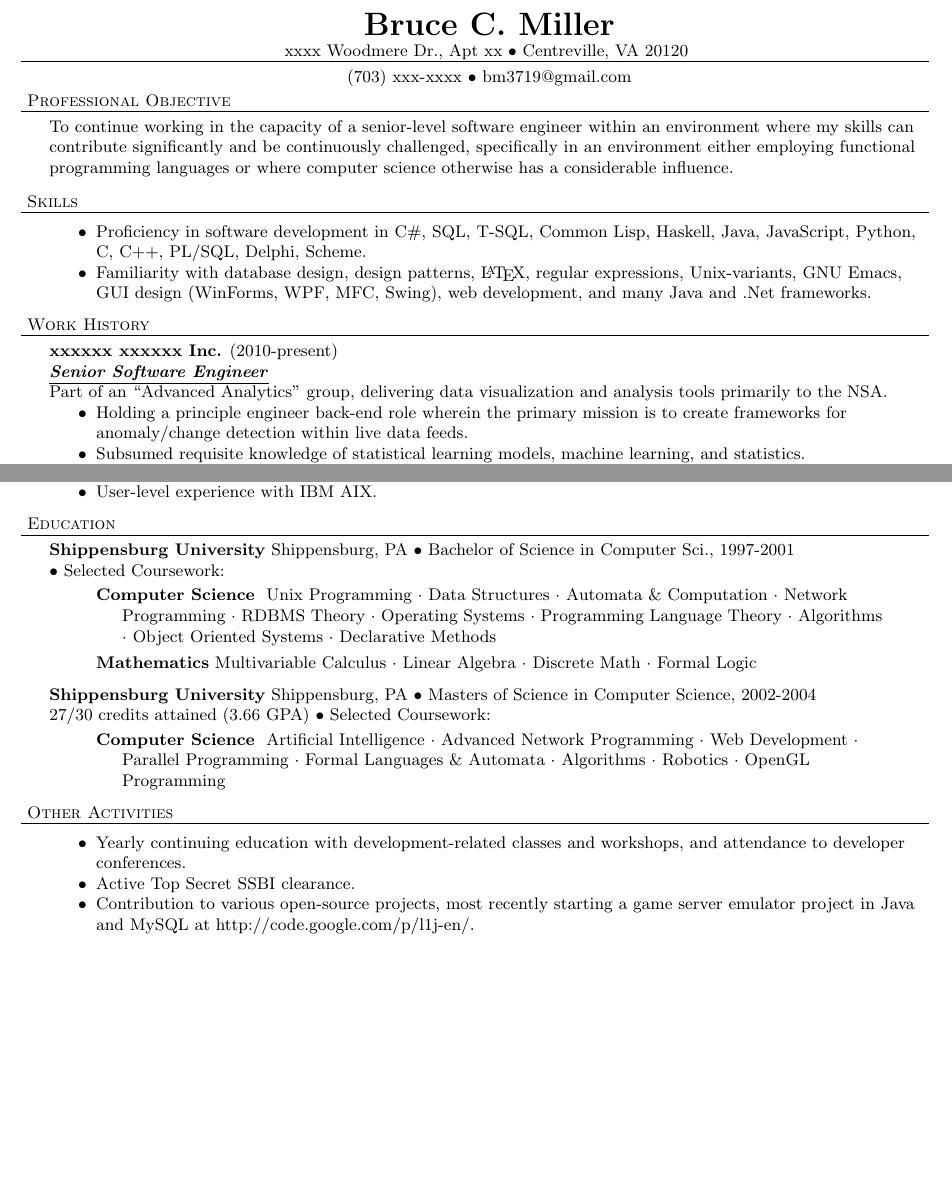
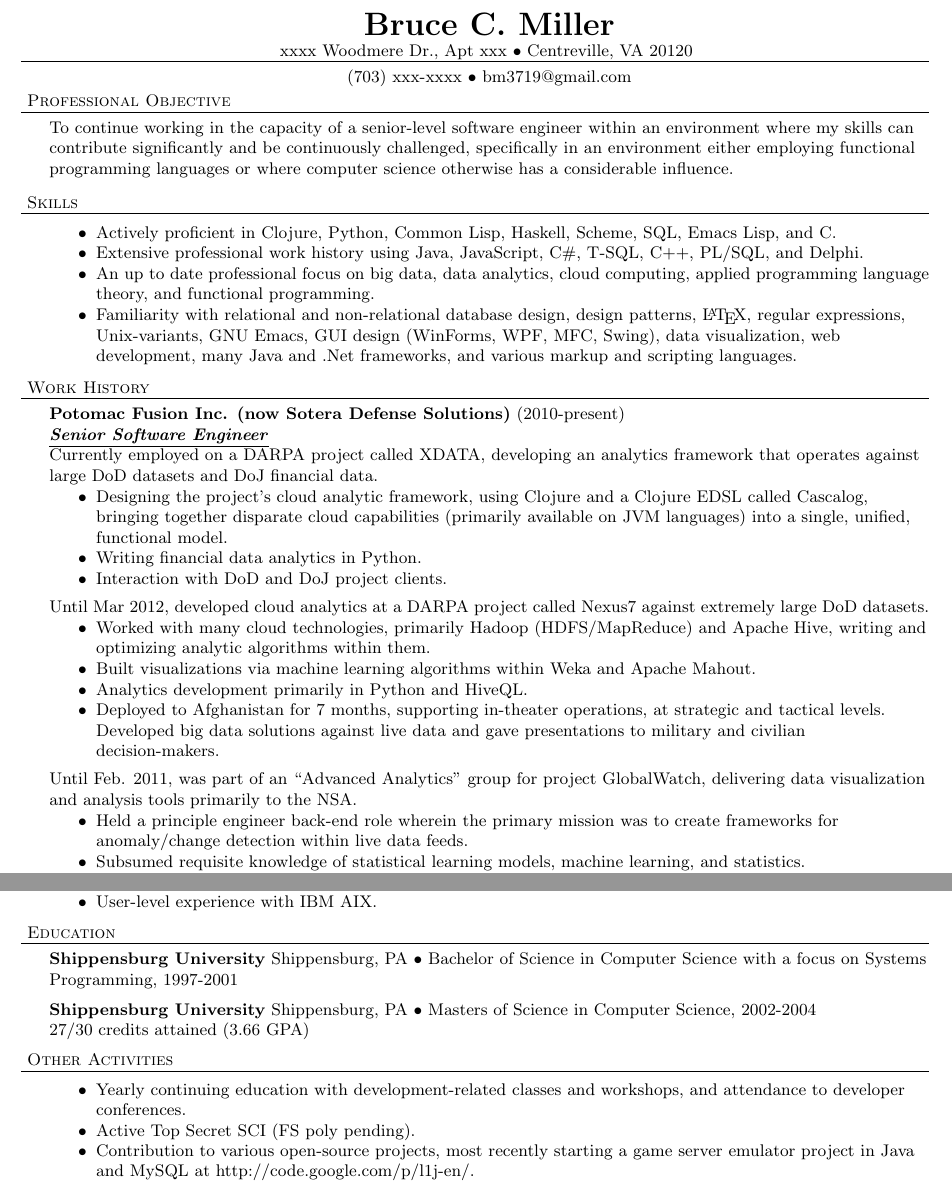
Before and after one commit to bm3719/practice, a LaTeX CV (latex/miller-resume.tex): two parts of pages 1 and 2 of 2, joined at a grey line, cut so that both start at the same text, the shorter picture padded with empty space. Compiled offline with pdfLaTeX.

Commit message:
Updated resume.

```diff
--- a/latex/miller-resume.tex
+++ b/latex/miller-resume.tex
@@ -27,7 +27,7 @@
 
 \newcommand{\schoolwithcourses}[4]{
 \textbf{#1} #2 $\bullet$ #3\\
-#4 $\bullet$ Selected Coursework:\\
+#4
 \vspace*{5pt}
 }
 % END RESUME DEFINITIONS
@@ -39,7 +39,7 @@
 \vspace*{-44pt}
 
 \contact{\textbf{Bruce C. Miller}}
-{xxxx Woodmere Dr., Apt xx $\bullet$ Centreville, VA 20120}
+{xxxx Woodmere Dr., Apt xxx $\bullet$ Centreville, VA 20120}
 {(703) xxx-xxxx $\bullet$ bm3719@gmail.com}
 
 \header{Professional Objective} To continue working in the capacity of a
@@ -51,21 +51,50 @@ science otherwise has a considerable influence.
 
 \header{Skills}
 \begin{achievements}
-\item Proficiency in software development in C\#, SQL, T-SQL, Common Lisp,
-  Haskell, Java, JavaScript, Python, C, C++, PL/SQL, Delphi, Scheme.
-\item Familiarity with database design, design patterns, \LaTeX, regular
-  expressions, Unix-variants, GNU Emacs, GUI design (WinForms, WPF, MFC,
-  Swing), web development, and many Java and .Net frameworks.
+\item Actively proficient in Clojure, Python, Common Lisp, Haskell, Scheme,
+  SQL, Emacs Lisp, and C.
+\item Extensive professional work history using Java, JavaScript, C\#, T-SQL,
+  C++, PL/SQL, and Delphi.
+\item An up to date professional focus on big data, data analytics, cloud
+  computing, applied programming language theory, and functional programming.
+\item Familiarity with relational and non-relational database design, design
+  patterns, \LaTeX, regular expressions, Unix-variants, GNU Emacs, GUI design
+  (WinForms, WPF, MFC, Swing), data visualization, web development, many Java
+  and .Net frameworks, and various markup and scripting languages.
 \end{achievements}
 
 \header{Work History}
 
-\employer{xxxxxx xxxxxx Inc.}{2010-present}{Senior Software Engineer} Part of
-an ``Advanced Analytics'' group, delivering data visualization and analysis
-tools primarily to the NSA.
+\employer{Potomac Fusion Inc. (now Sotera Defense
+  Solutions)}{2010-present}{Senior Software Engineer} Currently employed on a
+DARPA project called XDATA, developing an analytics framework that operates
+against large DoD datasets and DoJ financial data.
 \begin{achievements}
-\item Holding a principle engineer back-end role wherein the primary mission
-  is to create frameworks for anomaly/change detection within live data feeds.
+\item Designing the project's cloud analytic framework, using Clojure and a
+  Clojure EDSL called Cascalog, bringing together disparate cloud capabilities
+  (primarily available on JVM languages) into a single, unified, functional
+  model.
+\item Writing financial data analytics in Python.
+\item Interaction with DoD and DoJ project clients.
+\end{achievements}
+Until Mar 2012, developed cloud analytics at a DARPA project called Nexus7
+against extremely large DoD datasets.
+\begin{achievements}
+\item Worked with many cloud technologies, primarily Hadoop (HDFS/MapReduce)
+  and Apache Hive, writing and optimizing analytic algorithms within them.
+\item Built visualizations via machine learning algorithms within Weka and
+  Apache Mahout.
+\item Analytics development primarily in Python and HiveQL.
+\item Deployed to Afghanistan for 7 months, supporting in-theater operations,
+  at strategic and tactical levels.  Developed big data solutions against live
+  data and gave presentations to military and civilian decision-makers.
+\end{achievements}
+Until Feb. 2011, was part of an ``Advanced Analytics'' group for project
+GlobalWatch, delivering data visualization and analysis tools primarily to the
+NSA.
+\begin{achievements}
+\item Held a principle engineer back-end role wherein the primary mission was
+  to create frameworks for anomaly/change detection within live data feeds.
 \item Subsumed requisite knowledge of statistical learning models, machine
   learning, and statistics.
 \item Software development within the Java ecology, including the use of
@@ -180,28 +209,16 @@ Solaris, and designed numerous ancillary and internal applications.
 \header{Education}
 
 \schoolwithcourses{Shippensburg University}{Shippensburg, PA}{Bachelor of
-  Science in Computer Sci., 1997-2001}
-
-\area{Computer Science}{ Unix Programming $\cdot$ Data Structures $\cdot$
-  Automata \& Computation $\cdot$ Network Programming $\cdot$ RDBMS Theory
-  $\cdot$ Operating Systems $\cdot$ Programming Language Theory $\cdot$
-  Algorithms $\cdot$ Object Oriented Systems $\cdot$ Declarative Methods }
-\area{Mathematics}{Multivariable Calculus $\cdot$ Linear Algebra $\cdot$
-  Discrete Math $\cdot$ Formal Logic }
+  Science in Computer Science with a focus on Systems Programming, 1997-2001}
 
 \schoolwithcourses{Shippensburg University}{Shippensburg, PA}{Masters of
   Science in Computer Science, 2002-2004}{27/30 credits attained (3.66 GPA)}
-
-\area{Computer Science}{ Artificial Intelligence $\cdot$ Advanced Network
-  Programming $\cdot$ Web Development $\cdot$ Parallel Programming $\cdot$ Formal
-  Languages \& Automata $\cdot$ Algorithms $\cdot$ Robotics $\cdot$ OpenGL
-  Programming }
 
 \header{Other Activities}
 \begin{achievements}
 \item Yearly continuing education with development-related classes and
   workshops, and attendance to developer conferences.
-\item Active Top Secret SSBI clearance.
+\item Active Top Secret SCI (FS poly pending).
 \item Contribution to various open-source projects, most recently starting a
   game server emulator project in Java and MySQL at
   http://code.google.com/p/l1j-en/.
```
